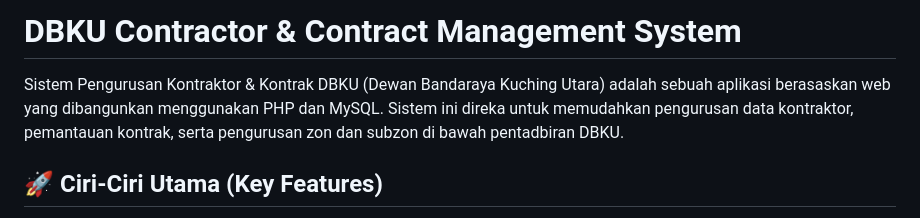
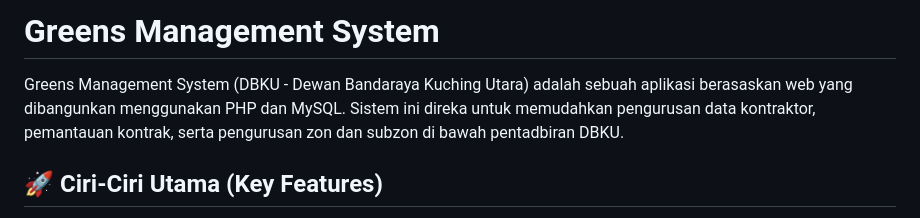
Before and after one commit to raiga96/gms, a Markdown page: README.md, the part around the change. Rendered like a GitHub page.

```diff
--- a/README.md
+++ b/README.md
@@ -1,6 +1,6 @@
-# DBKU Contractor & Contract Management System
+# Greens Management System
 
-Sistem Pengurusan Kontraktor & Kontrak DBKU (Dewan Bandaraya Kuching Utara) adalah sebuah aplikasi berasaskan web yang dibangunkan menggunakan PHP dan MySQL. Sistem ini direka untuk memudahkan pengurusan data kontraktor, pemantauan kontrak, serta pengurusan zon dan subzon di bawah pentadbiran DBKU.
+Greens Management System (DBKU - Dewan Bandaraya Kuching Utara) adalah sebuah aplikasi berasaskan web yang dibangunkan menggunakan PHP dan MySQL. Sistem ini direka untuk memudahkan pengurusan data kontraktor, pemantauan kontrak, serta pengurusan zon dan subzon di bawah pentadbiran DBKU.
 
 ## 🚀 Ciri-Ciri Utama (Key Features)
 
```
